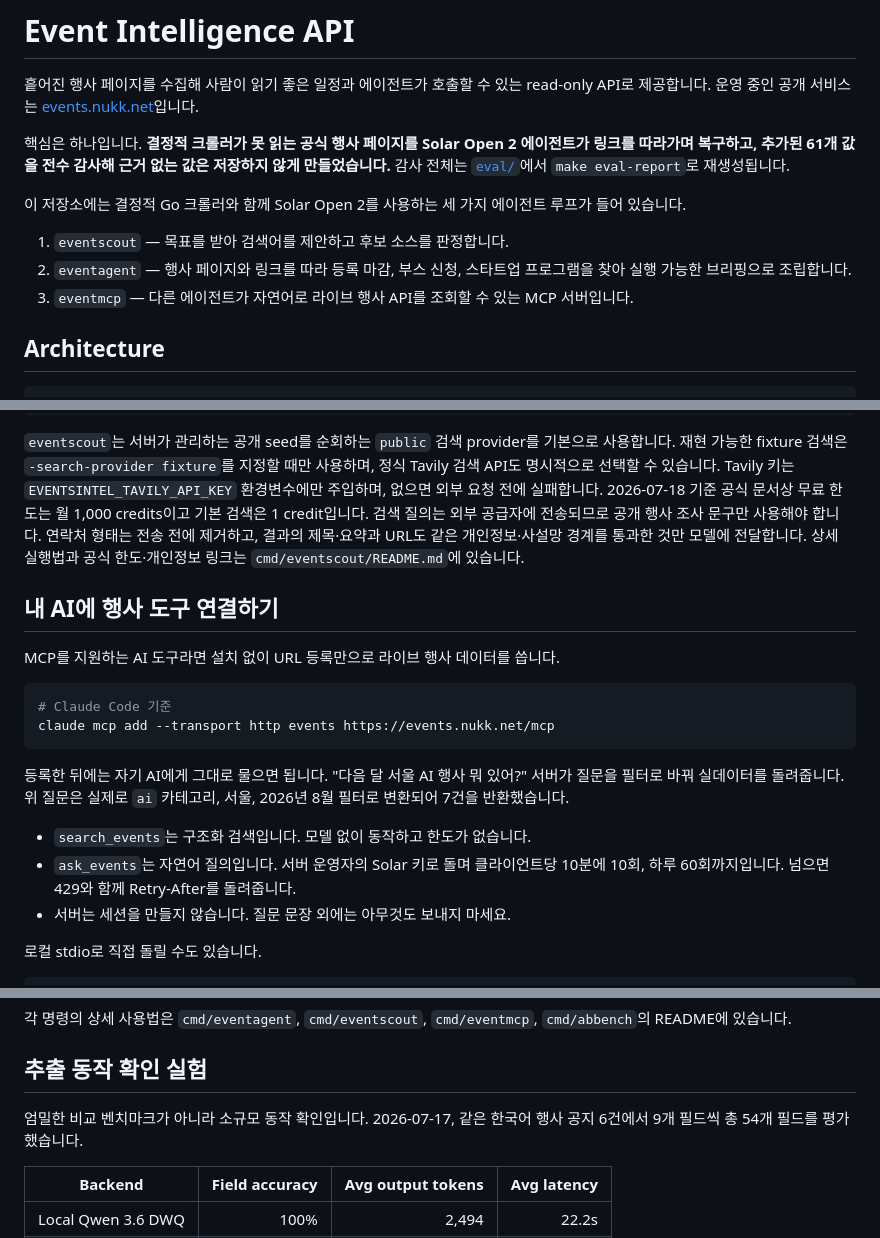
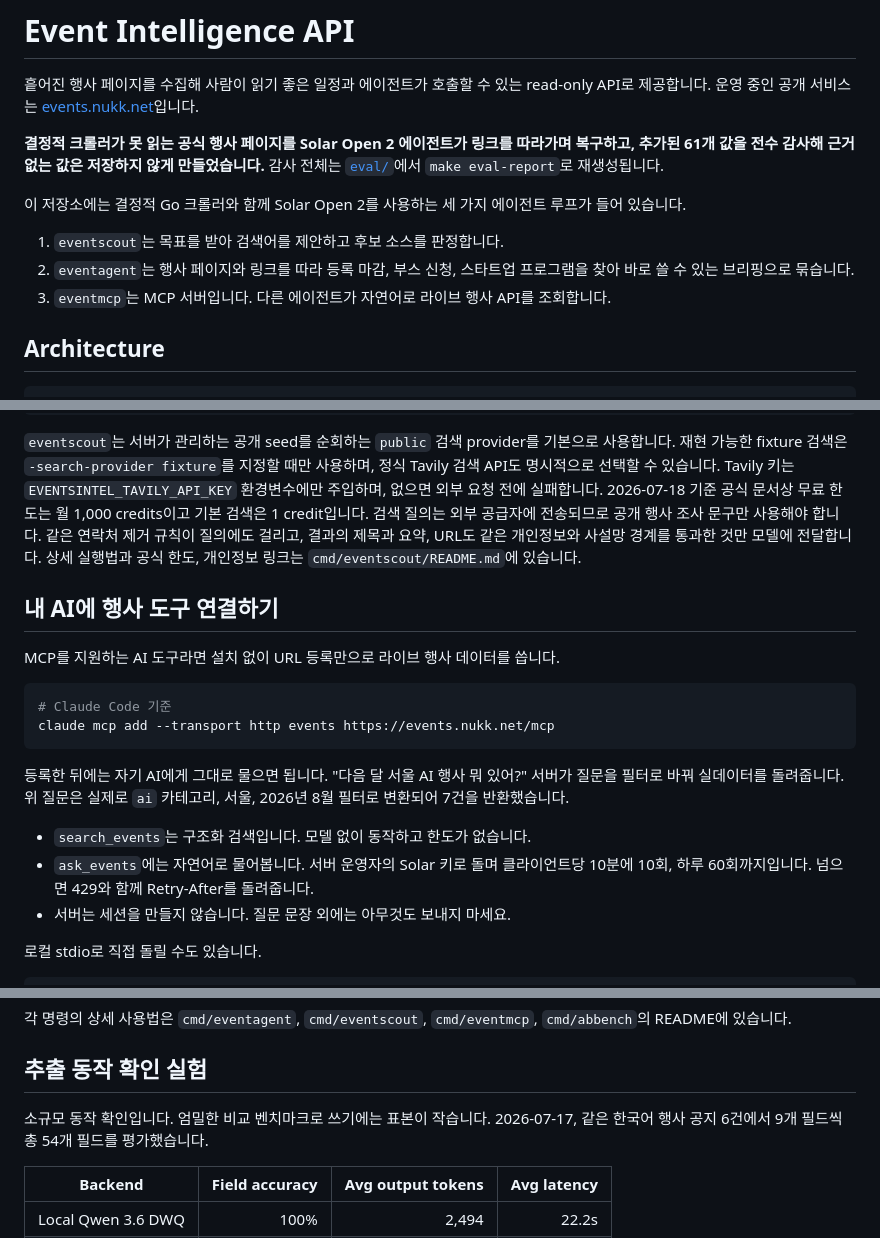
Before and after one commit to nukk-pain/event-intelligence-api, a Markdown page: README.md, 3 parts joined by grey strips. GitHub-like rendering.

```diff
--- a/README.md
+++ b/README.md
@@ -4,7 +4,7 @@
 read-only API로 제공합니다. 운영 중인 공개 서비스는
 [events.nukk.net](https://events.nukk.net)입니다.
 
-핵심은 하나입니다. **결정적 크롤러가 못 읽는 공식 행사 페이지를 Solar Open 2
+**결정적 크롤러가 못 읽는 공식 행사 페이지를 Solar Open 2
 에이전트가 링크를 따라가며 복구하고, 추가된 61개 값을 전수 감사해 근거 없는
 값은 저장하지 않게 만들었습니다.** 감사 전체는 [`eval/`](eval/)에서
 `make eval-report`로 재생성됩니다.
@@ -12,11 +12,11 @@ read-only API로 제공합니다. 운영 중인 공개 서비스는
 이 저장소에는 결정적 Go 크롤러와 함께 Solar Open 2를 사용하는 세 가지
 에이전트 루프가 들어 있습니다.
 
-1. `eventscout` — 목표를 받아 검색어를 제안하고 후보 소스를 판정합니다.
-2. `eventagent` — 행사 페이지와 링크를 따라 등록 마감, 부스 신청, 스타트업
-   프로그램을 찾아 실행 가능한 브리핑으로 조립합니다.
-3. `eventmcp` — 다른 에이전트가 자연어로 라이브 행사 API를 조회할 수 있는 MCP
-   서버입니다.
+1. `eventscout`는 목표를 받아 검색어를 제안하고 후보 소스를 판정합니다.
+2. `eventagent`는 행사 페이지와 링크를 따라 등록 마감, 부스 신청, 스타트업
+   프로그램을 찾아 바로 쓸 수 있는 브리핑으로 묶습니다.
+3. `eventmcp`는 MCP 서버입니다. 다른 에이전트가 자연어로 라이브 행사 API를
+   조회합니다.
 
 ## Architecture
 
@@ -72,9 +72,9 @@ EVENTSINTEL_LOCAL_BASE_URL=off \
 Tavily 키는 `EVENTSINTEL_TAVILY_API_KEY` 환경변수에만 주입하며, 없으면 외부
 요청 전에 실패합니다. 2026-07-18 기준 공식 문서상 무료
 한도는 월 1,000 credits이고 기본 검색은 1 credit입니다. 검색 질의는 외부 공급자에
-전송되므로 공개 행사 조사 문구만 사용해야 합니다. 연락처 형태는 전송 전에 제거하고,
-결과의 제목·요약과 URL도 같은 개인정보·사설망 경계를 통과한 것만 모델에 전달합니다.
-상세 실행법과 공식 한도·개인정보 링크는 `cmd/eventscout/README.md`에 있습니다.
+전송되므로 공개 행사 조사 문구만 사용해야 합니다. 같은 연락처 제거 규칙이 질의에도 걸리고,
+결과의 제목과 요약, URL도 같은 개인정보와 사설망 경계를 통과한 것만 모델에
+전달합니다. 상세 실행법과 공식 한도, 개인정보 링크는 `cmd/eventscout/README.md`에 있습니다.
 
 ## 내 AI에 행사 도구 연결하기
 
@@ -91,7 +91,7 @@ claude mcp add --transport http events https://events.nukk.net/mcp
 `ai` 카테고리, 서울, 2026년 8월 필터로 변환되어 7건을 반환했습니다.
 
 - `search_events`는 구조화 검색입니다. 모델 없이 동작하고 한도가 없습니다.
-- `ask_events`는 자연어 질의입니다. 서버 운영자의 Solar 키로 돌며
+- `ask_events`에는 자연어로 물어봅니다. 서버 운영자의 Solar 키로 돌며
   클라이언트당 10분에 10회, 하루 60회까지입니다. 넘으면 429와 함께
   Retry-After를 돌려줍니다.
 - 서버는 세션을 만들지 않습니다. 질문 문장 외에는 아무것도 보내지 마세요.
@@ -110,7 +110,8 @@ printf '%s\n' \
 
 ## 추출 동작 확인 실험
 
-엄밀한 비교 벤치마크가 아니라 소규모 동작 확인입니다. 2026-07-17, 같은 한국어
+소규모 동작 확인입니다. 엄밀한 비교 벤치마크로 쓰기에는 표본이 작습니다.
+2026-07-17, 같은 한국어
 행사 공지 6건에서 9개 필드씩 총 54개 필드를 평가했습니다.
 
 | Backend | Field accuracy | Avg output tokens | Avg latency |
```
Also changed, not shown: other parts of README.md (+30 -32 lines).
